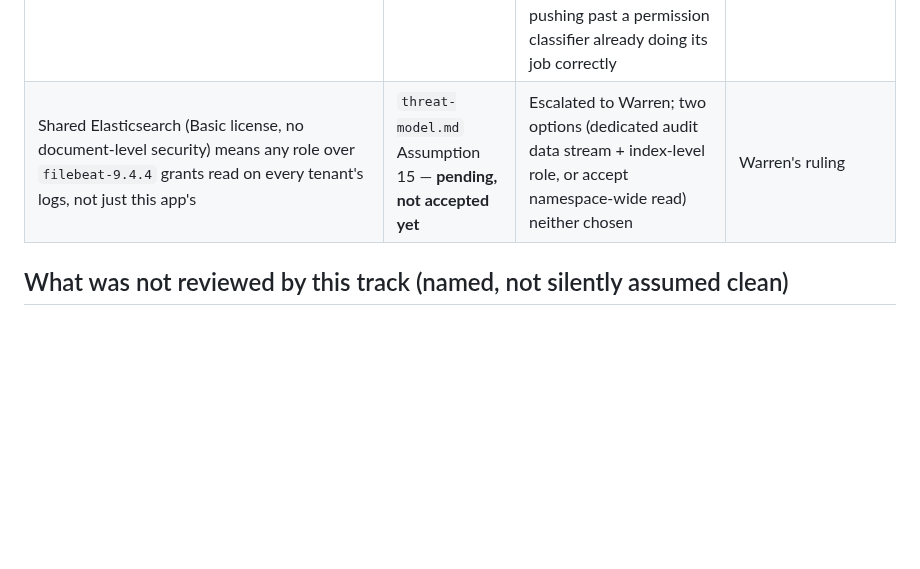
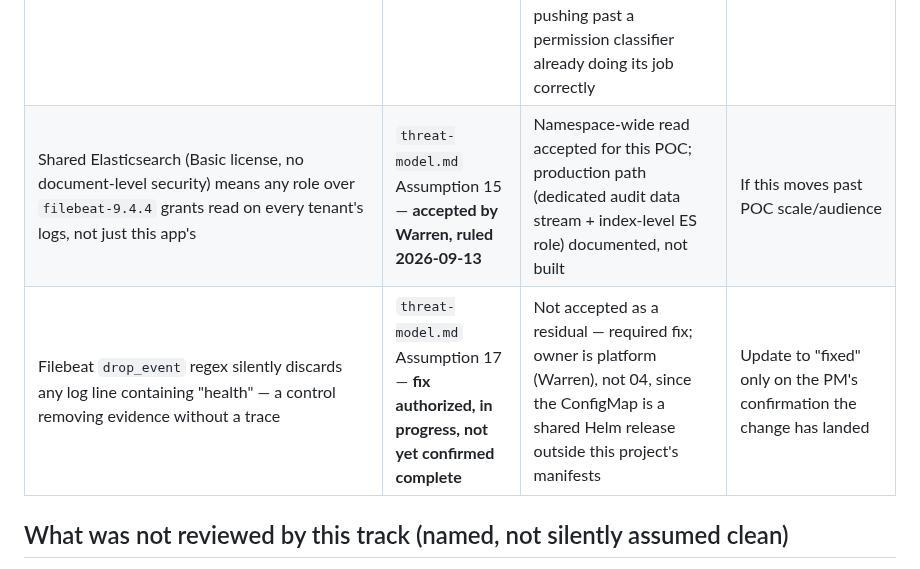
Before and after one commit to wtvamp/loginid-takehome, a Markdown page: 02-ai-security-architecture/decisions/second-review-implementation.md, the part around the change. GitHub-like rendering; blank space fills up the shorter version.

```diff
--- a/02-ai-security-architecture/decisions/second-review-implementation.md
+++ b/02-ai-security-architecture/decisions/second-review-implementation.md
@@ -74,7 +74,8 @@ Reviewed all five Vault Kubernetes-auth roles against the one-role-one-workload'
 | PHC self-describing cost params: timing difference between unknown client and a known-but-unrehashed client | `handoff-03-auth.md` v8, PR #39 review | Narrow window that self-closes as clients rehash; small client population bounds exposure | Client population or cost-change cadence growing materially |
 | CI deployer's `deployments`-write access is functionally equivalent to Secret-mount access absent an admission controller | `threat-model.md` Assumption 10 | Structural property of any RBAC-only cluster, not unique to this Secret; CI identity already a named trust boundary; a detective (grep-based) CI check exists | Any indication the grep check is being routinely evaded, or if standing up an admission controller ever stops being disproportionate |
 | Vault's `bound_service_account_namespaces` (cross-namespace same-name-SA denial) asserted by Amber, not independently reverified live | Vault provisioning review, Helena Marsh | Two higher-value tests (role-to-ServiceAccount binding, including the specific F13 overlap) proven live twice; this take-home's design has no adjacent untrusted namespace with a colluding ServiceAccount for the threat to apply to; pursuing it further meant pushing past a permission classifier already doing its job correctly | If a second namespace with its own ServiceAccounts is ever added to this design |
-| Shared Elasticsearch (Basic license, no document-level security) means any role over `filebeat-9.4.4` grants read on every tenant's logs, not just this app's | `threat-model.md` Assumption 15 — **pending, not accepted yet** | Escalated to Warren; two options (dedicated audit data stream + index-level role, or accept namespace-wide read) neither chosen | Warren's ruling |
+| Shared Elasticsearch (Basic license, no document-level security) means any role over `filebeat-9.4.4` grants read on every tenant's logs, not just this app's | `threat-model.md` Assumption 15 — **accepted by Warren, ruled 2026-09-13** | Namespace-wide read accepted for this POC; production path (dedicated audit data stream + index-level ES role) documented, not built | If this moves past POC scale/audience |
+| Filebeat `drop_event` regex silently discards any log line containing "health" — a control removing evidence without a trace | `threat-model.md` Assumption 17 — **fix authorized, in progress, not yet confirmed complete** | Not accepted as a residual — required fix; owner is platform (Warren), not 04, since the ConfigMap is a shared Helm release outside this project's manifests | Update to "fixed" only on the PM's confirmation the change has landed |
 
 ## What was not reviewed by this track (named, not silently assumed clean)
 
```
Also changed, not shown: 02-ai-security-architecture/threat-model.md (+3 -2 lines).
